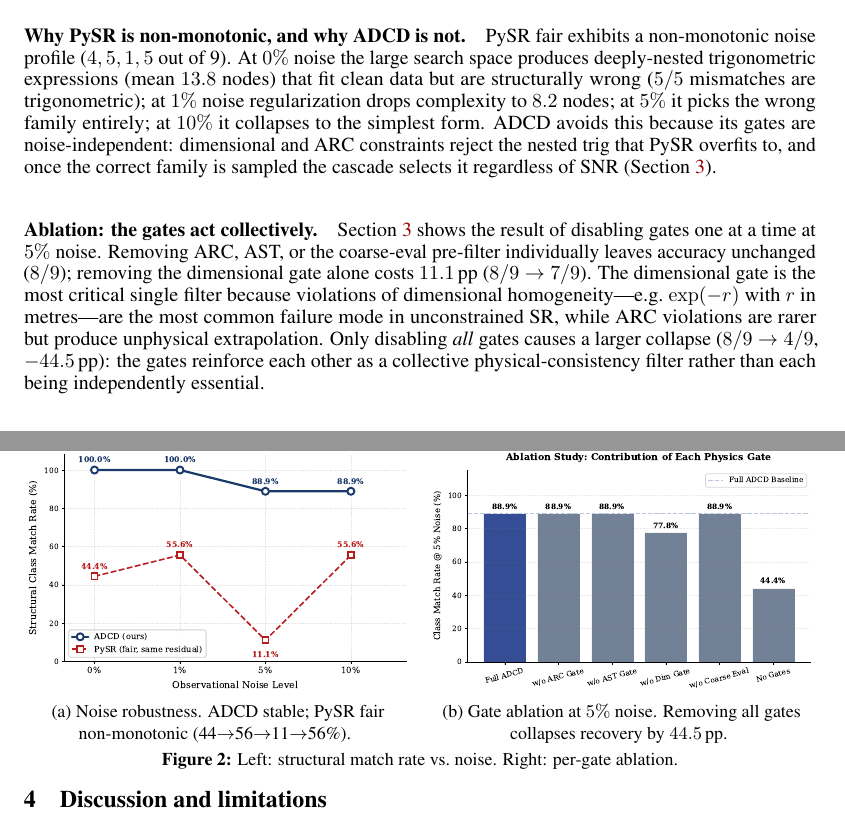
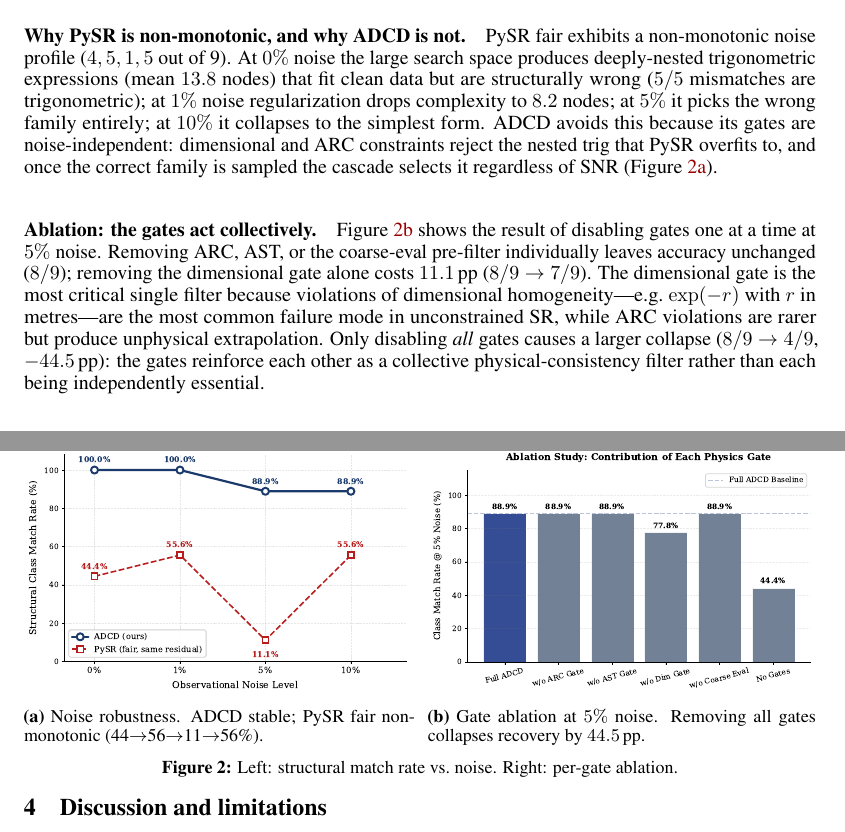
Before and after one commit to apiprdt/PhysicsPaper, a LaTeX paper (paper/workshop/main.tex): two parts of pages 3 and 4 of 4, joined at a grey line, cut so that both start at the same text. Compiled offline with pdfLaTeX.

Commit message:
fix(paper): convert minipages to subfigures and fix caption references to Figure 2a and 2b

```diff
--- a/paper/workshop/main.tex
+++ b/paper/workshop/main.tex
@@ -21,6 +21,7 @@
 \usepackage{enumitem}
 \setlist{itemsep=2pt,topsep=2pt}
 \usepackage[font=small,labelfont=bf]{caption}
+\usepackage{subcaption}
 \captionsetup{aboveskip=4pt,belowskip=2pt}
 \usepackage{tikz}
 \usetikzlibrary{arrows.meta,positioning,calc}
@@ -150,16 +151,16 @@
 
 \begin{figure}[t]
 \centering
-\begin{minipage}[t]{0.49\linewidth}\centering
-\includegraphics[width=\linewidth]{fig1_noise_robustness.pdf}\\
-{\small (a) Noise robustness. ADCD stable; PySR fair non-monotonic (44$\to$56$\to$11$\to$56\%).}
+\begin{subfigure}[t]{0.49\linewidth}\centering
+\includegraphics[width=\linewidth]{fig1_noise_robustness.pdf}
+\caption{Noise robustness. ADCD stable; PySR fair non-monotonic (44$\to$56$\to$11$\to$56\%).}
 \label{fig:noise}
-\end{minipage}\hfill
-\begin{minipage}[t]{0.49\linewidth}\centering
-\includegraphics[width=\linewidth]{fig4_ablation.pdf}\\
-{\small (b) Gate ablation at $5\%$ noise. Removing all gates collapses recovery by $44.5$\,pp.}
+\end{subfigure}\hfill
+\begin{subfigure}[t]{0.49\linewidth}\centering
+\includegraphics[width=\linewidth]{fig4_ablation.pdf}
+\caption{Gate ablation at $5\%$ noise. Removing all gates collapses recovery by $44.5$\,pp.}
 \label{fig:ablation}
-\end{minipage}
+\end{subfigure}
 \caption{Left: structural match rate vs.\ noise. Right: per-gate ablation.}
 \label{fig:both}
 \end{figure}
```
Also changed, not shown: paper/workshop/main.pdf.
